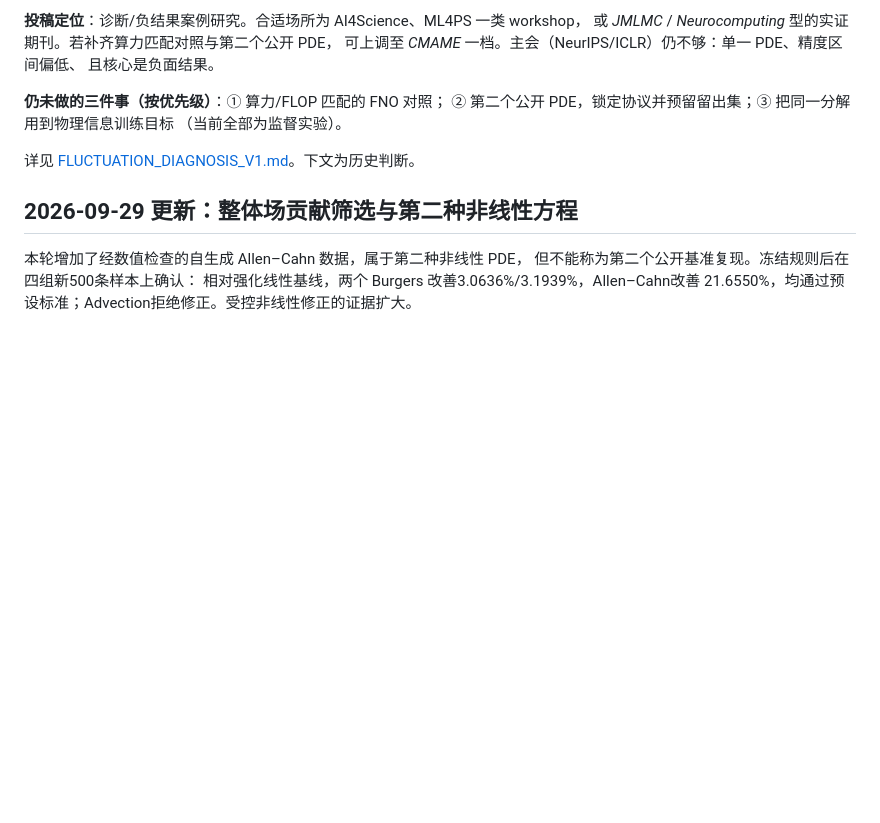
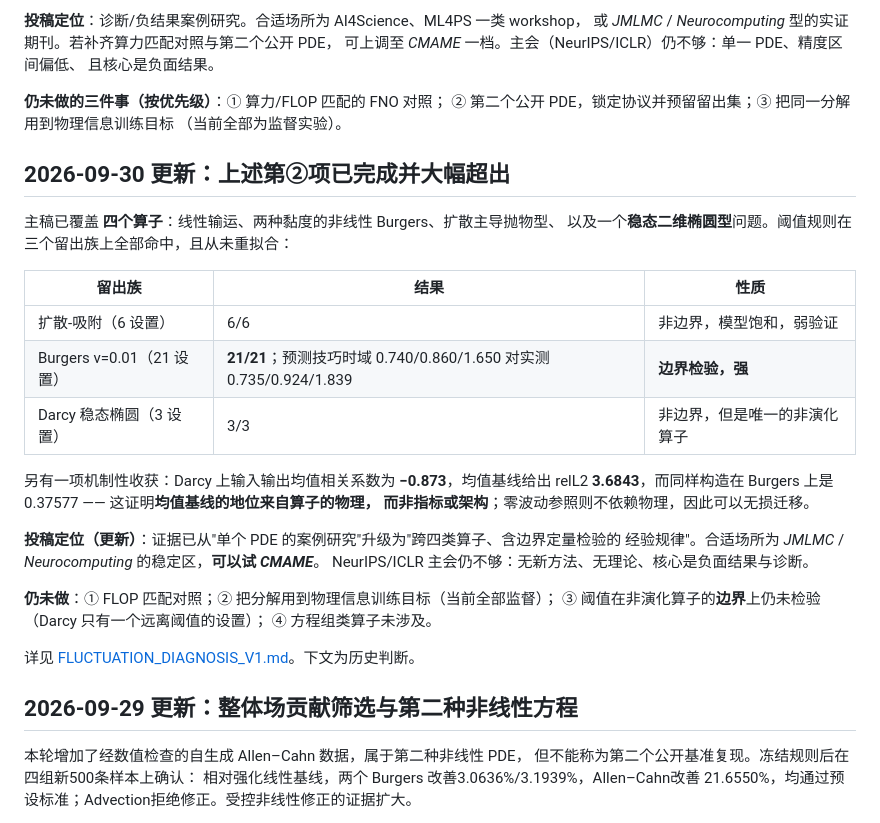
Before and after one commit to xchenio/operator-error-decomposition, a Markdown page: docs/PUBLICATION_ASSESSMENT.md, the part around the change. Drawn GitHub-style; blank space fills up the shorter version.

Commit message:
Update publication positioning: four operators and three held-out confirmations

```diff
--- a/docs/PUBLICATION_ASSESSMENT.md
+++ b/docs/PUBLICATION_ASSESSMENT.md
@@ -58,6 +58,29 @@ branch 的空间归纳偏置才是。这是可写进 related work 的明确立
 **仍未做的三件事（按优先级）**：① 算力/FLOP 匹配的 FNO 对照；
 ② 第二个公开 PDE，锁定协议并预留留出集；③ 把同一分解用到物理信息训练目标
 （当前全部为监督实验）。
+
+## 2026-09-30 更新：上述第②项已完成并大幅超出
+
+主稿已覆盖 **四个算子**：线性输运、两种黏度的非线性 Burgers、扩散主导抛物型、
+以及一个**稳态二维椭圆型**问题。阈值规则在三个留出族上全部命中，且从未重拟合：
+
+| 留出族 | 结果 | 性质 |
+|---|---|---|
+| 扩散-吸附（6 设置） | 6/6 | 非边界，模型饱和，弱验证 |
+| Burgers ν=0.01（21 设置） | **21/21**；预测技巧时域 0.740/0.860/1.650 对实测 0.735/0.924/1.839 | **边界检验，强** |
+| Darcy 稳态椭圆（3 设置） | 3/3 | 非边界，但是唯一的非演化算子 |
+
+另有一项机制性收获：Darcy 上输入输出均值相关系数为 **−0.873**，均值基线给出 relL2
+**3.6843**，而同样构造在 Burgers 上是 0.37577 —— 这证明**均值基线的地位来自算子的物理，
+而非指标或架构**；零波动参照则不依赖物理，因此可以无损迁移。
+
+**投稿定位（更新）**：证据已从"单个 PDE 的案例研究"升级为"跨四类算子、含边界定量检验的
+经验规律"。合适场所为 *JMLMC* / *Neurocomputing* 的稳定区，**可以试 *CMAME***。
+NeurIPS/ICLR 主会仍不够：无新方法、无理论、核心是负面结果与诊断。
+
+**仍未做**：① FLOP 匹配对照；② 把分解用到物理信息训练目标（当前全部监督）；
+③ 阈值在非演化算子的**边界**上仍未检验（Darcy 只有一个远离阈值的设置）；
+④ 方程组类算子未涉及。
 
 详见 [FLUCTUATION_DIAGNOSIS_V1.md](FLUCTUATION_DIAGNOSIS_V1.md)。下文为历史判断。
 
```
